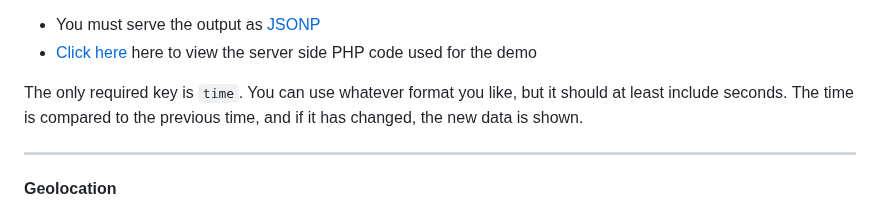
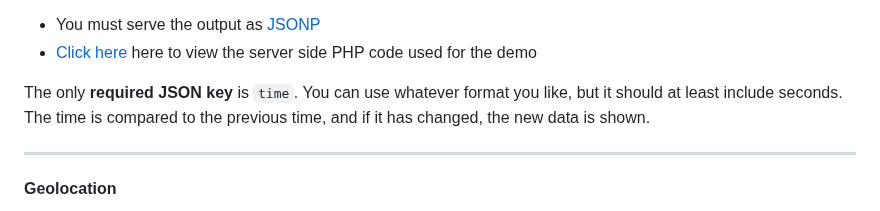
Before and after one commit to olejon/logstream, a Markdown page: README.md, the part around the change. Drawn GitHub-style.

```diff
--- a/README.md
+++ b/README.md
@@ -38,7 +38,7 @@ The server must serve a URL with JSON output in this format:
 * You must serve the output as [JSONP](https://www.w3schools.com/js/js_json_jsonp.asp)
 * [Click here](https://www.olejon.net/code/logstream/stream/code.txt) here to view the server side PHP code used for the demo
 
-The only required key is `time`. You can use whatever format you like, but it should at least include seconds. The time is compared to the previous time, and if it has changed, the new data is shown.
+The only **required JSON key** is `time`. You can use whatever format you like, but it should at least include seconds. The time is compared to the previous time, and if it has changed, the new data is shown.
 
 ---
 
```
